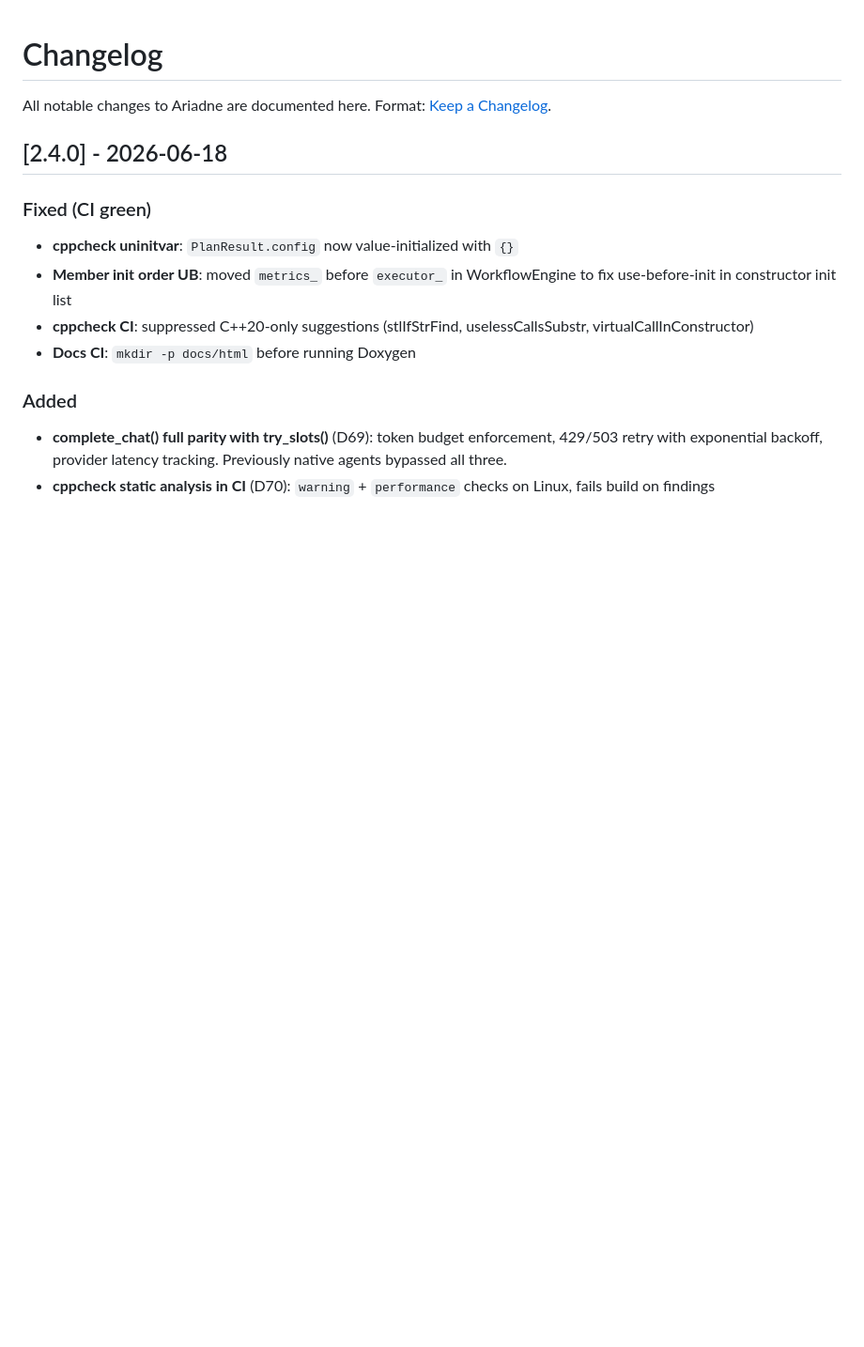
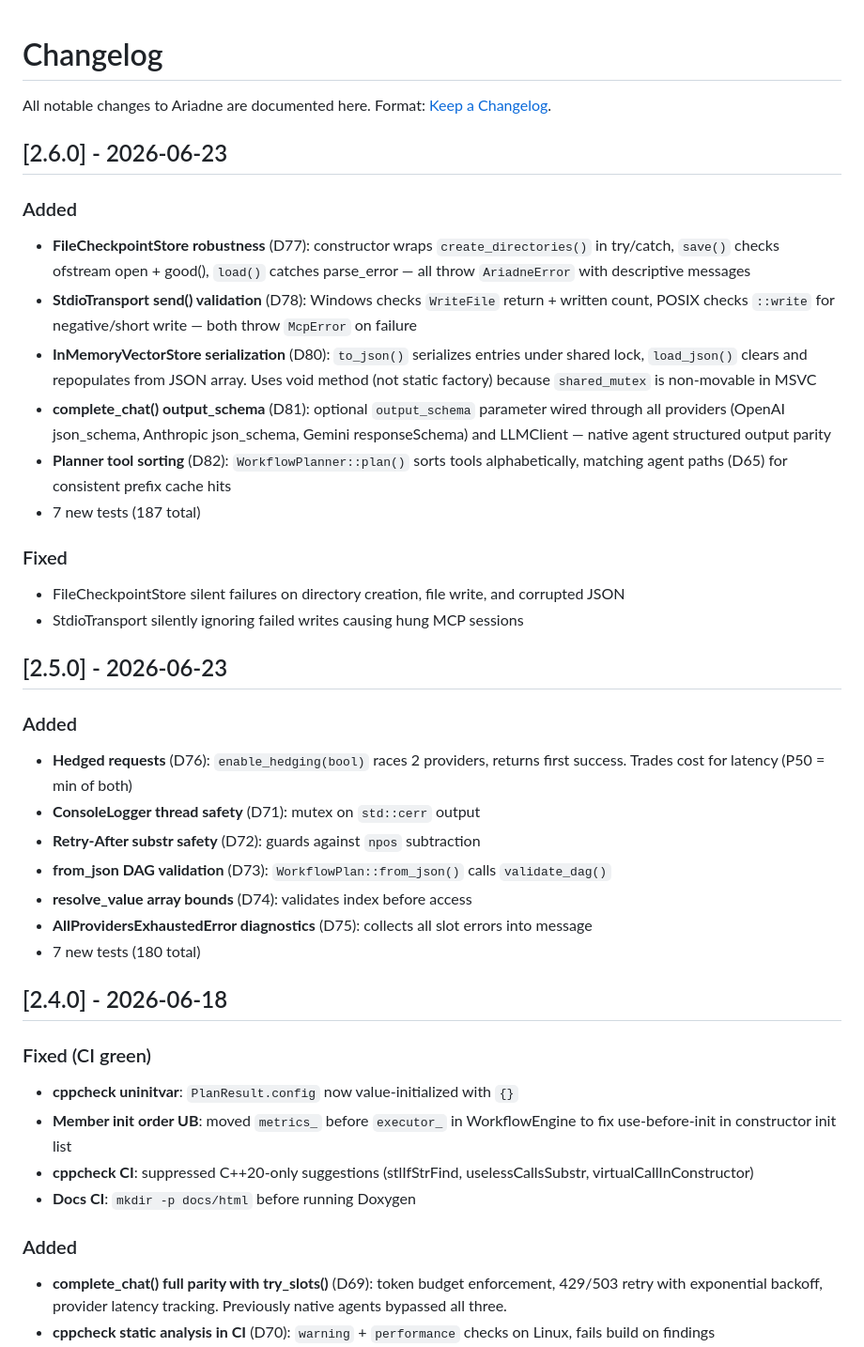
Before and after one commit to Used4Work/ariadne-cpp, a Markdown page: CHANGELOG.md, the part around the change. Shown at 94% size. Drawn GitHub-style; blank space fills up the shorter version.

Commit message:
docs: update CHANGELOG for v2.5.0 and v2.6.0 releases
Co-Authored-By: Claude Opus 4.6 <noreply@anthropic.com>

```diff
--- a/CHANGELOG.md
+++ b/CHANGELOG.md
@@ -1,6 +1,31 @@
 # Changelog
 
 All notable changes to Ariadne are documented here. Format: [Keep a Changelog](https://keepachangelog.com/).
+
+## [2.6.0] - 2026-06-23
+
+### Added
+- **FileCheckpointStore robustness** (D77): constructor wraps `create_directories()` in try/catch, `save()` checks ofstream open + good(), `load()` catches parse_error — all throw `AriadneError` with descriptive messages
+- **StdioTransport send() validation** (D78): Windows checks `WriteFile` return + written count, POSIX checks `::write` for negative/short write — both throw `McpError` on failure
+- **InMemoryVectorStore serialization** (D80): `to_json()` serializes entries under shared lock, `load_json()` clears and repopulates from JSON array. Uses void method (not static factory) because `shared_mutex` is non-movable in MSVC
+- **complete_chat() output_schema** (D81): optional `output_schema` parameter wired through all providers (OpenAI json_schema, Anthropic json_schema, Gemini responseSchema) and LLMClient — native agent structured output parity
+- **Planner tool sorting** (D82): `WorkflowPlanner::plan()` sorts tools alphabetically, matching agent paths (D65) for consistent prefix cache hits
+- 7 new tests (187 total)
+
+### Fixed
+- FileCheckpointStore silent failures on directory creation, file write, and corrupted JSON
+- StdioTransport silently ignoring failed writes causing hung MCP sessions
+
+## [2.5.0] - 2026-06-23
+
+### Added
+- **Hedged requests** (D76): `enable_hedging(bool)` races 2 providers, returns first success. Trades cost for latency (P50 = min of both)
+- **ConsoleLogger thread safety** (D71): mutex on `std::cerr` output
+- **Retry-After substr safety** (D72): guards against `npos` subtraction
+- **from_json DAG validation** (D73): `WorkflowPlan::from_json()` calls `validate_dag()`
+- **resolve_value array bounds** (D74): validates index before access
+- **AllProvidersExhaustedError diagnostics** (D75): collects all slot errors into message
+- 7 new tests (180 total)
 
 ## [2.4.0] - 2026-06-18
 
```
